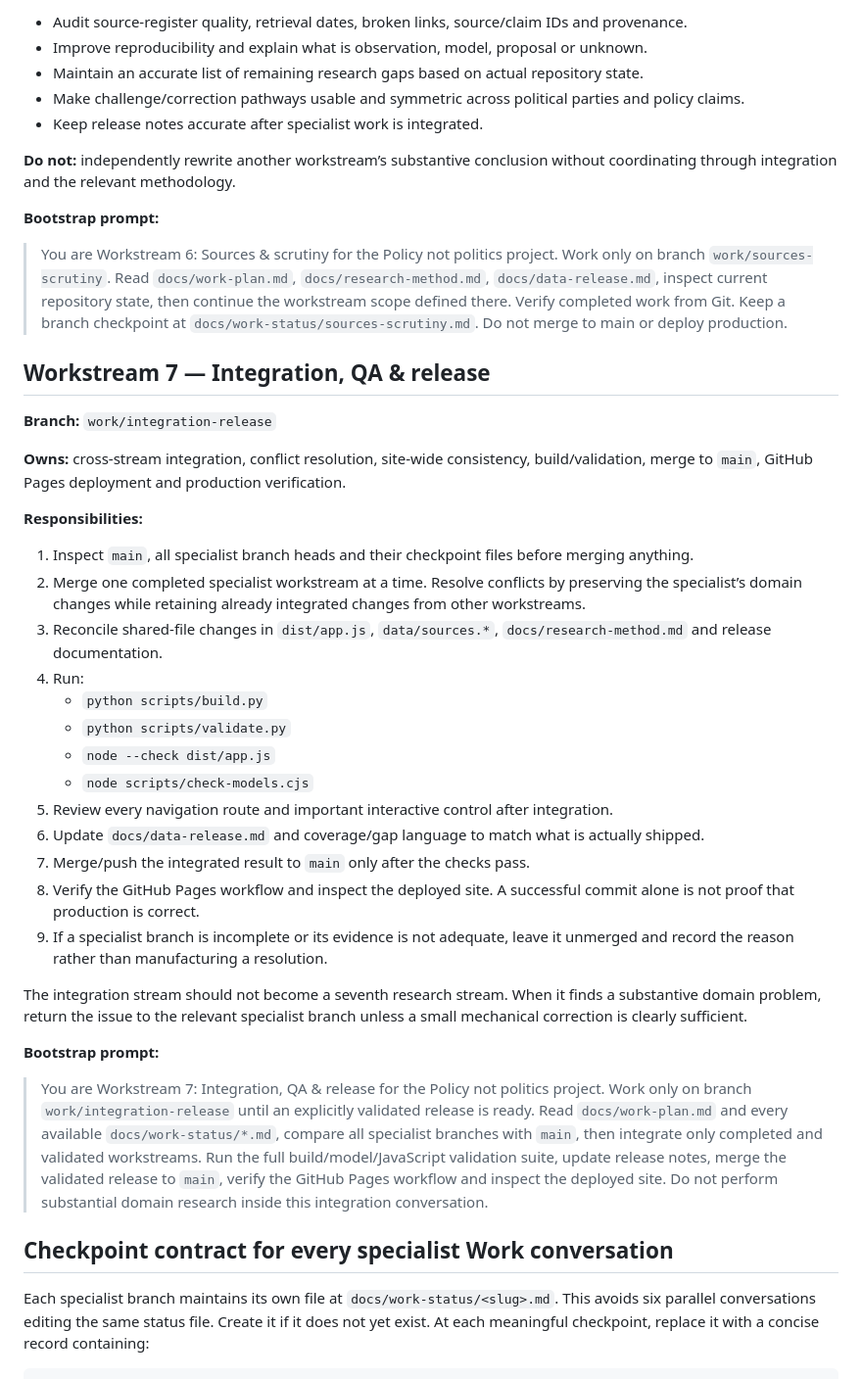
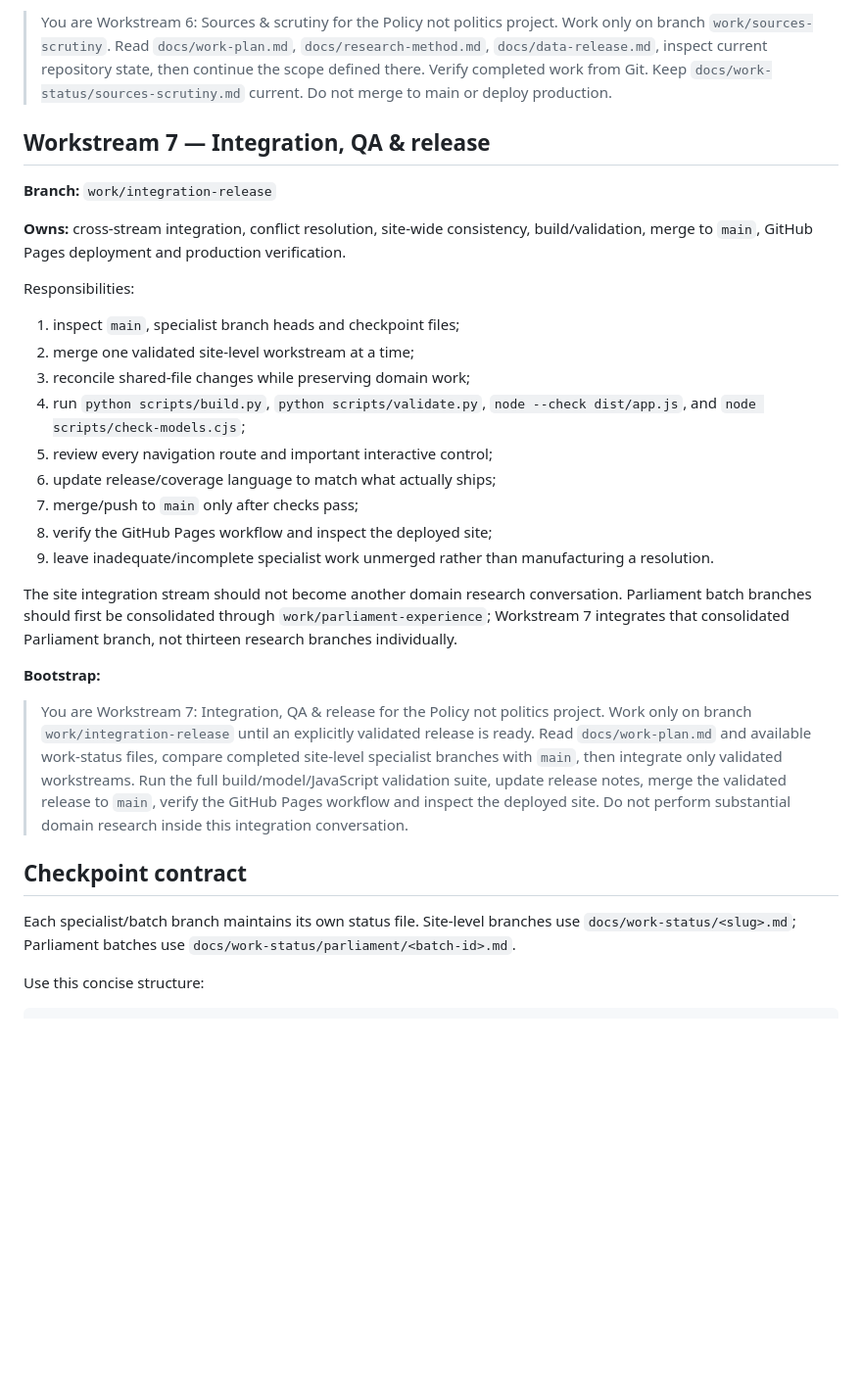
Before and after one commit to benmac3/policies-not-politics, a Markdown page: docs/work-plan.md, the part around one of its changes. Shown at 98% size. Rendered like a GitHub page; blank space fills up the shorter version.

````diff
--- a/docs/work-plan.md
+++ b/docs/work-plan.md
@@ -178,15 +213,5 @@ Therefore:
 
-- Audit source-register quality, retrieval dates, broken links, source/claim IDs and provenance.
-- Improve reproducibility and explain what is observation, model, proposal or unknown.
-- Maintain an accurate list of remaining research gaps based on actual repository state.
-- Make challenge/correction pathways usable and symmetric across political parties and policy claims.
-- Keep release notes accurate after specialist work is integrated.
-
-**Do not:** independently rewrite another workstream’s substantive conclusion without coordinating through integration and the relevant methodology.
-
-**Bootstrap prompt:**
-
-> You are Workstream 6: Sources & scrutiny for the Policy not politics project. Work only on branch `work/sources-scrutiny`. Read `docs/work-plan.md`, `docs/research-method.md`, `docs/data-release.md`, inspect current repository state, then continue the workstream scope defined there. Verify completed work from Git. Keep a branch checkpoint at `docs/work-status/sources-scrutiny.md`. Do not merge to main or deploy production.
+> You are Workstream 6: Sources & scrutiny for the Policy not politics project. Work only on branch `work/sources-scrutiny`. Read `docs/work-plan.md`, `docs/research-method.md`, `docs/data-release.md`, inspect current repository state, then continue the scope defined there. Verify completed work from Git. Keep `docs/work-status/sources-scrutiny.md` current. Do not merge to main or deploy production.
 
 ## Workstream 7 — Integration, QA & release
 
@@ -194,30 +219,28 @@ Therefore:
 
 **Owns:** cross-stream integration, conflict resolution, site-wide consistency, build/validation, merge to `main`, GitHub Pages deployment and production verification.
 
-**Responsibilities:**
+Responsibilities:
 
-1. Inspect `main`, all specialist branch heads and their checkpoint files before merging anything.
-2. Merge one completed specialist workstream at a time. Resolve conflicts by preserving the specialist’s domain changes while retaining already integrated changes from other workstreams.
-3. Reconcile shared-file changes in `dist/app.js`, `data/sources.*`, `docs/research-method.md` and release documentation.
-4. Run:
-   - `python scripts/build.py`
-   - `python scripts/validate.py`
-   - `node --check dist/app.js`
-   - `node scripts/check-models.cjs`
-5. Review every navigation route and important interactive control after integration.
-6. Update `docs/data-release.md` and coverage/gap language to match what is actually shipped.
-7. Merge/push the integrated result to `main` only after the checks pass.
-8. Verify the GitHub Pages workflow and inspect the deployed site. A successful commit alone is not proof that production is correct.
-9. If a specialist branch is incomplete or its evidence is not adequate, leave it unmerged and record the reason rather than manufacturing a resolution.
+1. inspect `main`, specialist branch heads and checkpoint files;
+2. merge one validated site-level workstream at a time;
+3. reconcile shared-file changes while preserving domain work;
+4. run `python scripts/build.py`, `python scripts/validate.py`, `node --check dist/app.js`, and `node scripts/check-models.cjs`;
+5. review every navigation route and important interactive control;
+6. update release/coverage language to match what actually ships;
+7. merge/push to `main` only after checks pass;
+8. verify the GitHub Pages workflow and inspect the deployed site;
+9. leave inadequate/incomplete specialist work unmerged rather than manufacturing a resolution.
 
-The integration stream should not become a seventh research stream. When it finds a substantive domain problem, return the issue to the relevant specialist branch unless a small mechanical correction is clearly sufficient.
+The site integration stream should not become another domain research conversation. Parliament batch branches should first be consolidated through `work/parliament-experience`; Workstream 7 integrates that consolidated Parliament branch, not thirteen research branches individually.
 
-**Bootstrap prompt:**
+**Bootstrap:**
 
-> You are Workstream 7: Integration, QA & release for the Policy not politics project. Work only on branch `work/integration-release` until an explicitly validated release is ready. Read `docs/work-plan.md` and every available `docs/work-status/*.md`, compare all specialist branches with `main`, then integrate only completed and validated workstreams. Run the full build/model/JavaScript validation suite, update release notes, merge the validated release to `main`, verify the GitHub Pages workflow and inspect the deployed site. Do not perform substantial domain research inside this integration conversation.
+> You are Workstream 7: Integration, QA & release for the Policy not politics project. Work only on branch `work/integration-release` until an explicitly validated release is ready. Read `docs/work-plan.md` and available work-status files, compare completed site-level specialist branches with `main`, then integrate only validated workstreams. Run the full build/model/JavaScript validation suite, update release notes, merge the validated release to `main`, verify the GitHub Pages workflow and inspect the deployed site. Do not perform substantial domain research inside this integration conversation.
 
-## Checkpoint contract for every specialist Work conversation
+## Checkpoint contract
 
-Each specialist branch maintains its own file at `docs/work-status/<slug>.md`. This avoids six parallel conversations editing the same status file. Create it if it does not yet exist. At each meaningful checkpoint, replace it with a concise record containing:
+Each specialist/batch branch maintains its own status file. Site-level branches use `docs/work-status/<slug>.md`; Parliament batches use `docs/work-status/parliament/<batch-id>.md`.
+
+Use this concise structure:
 
 ```markdown
````
Also changed, not shown: other parts of docs/work-plan.md (+131 -102 lines).
